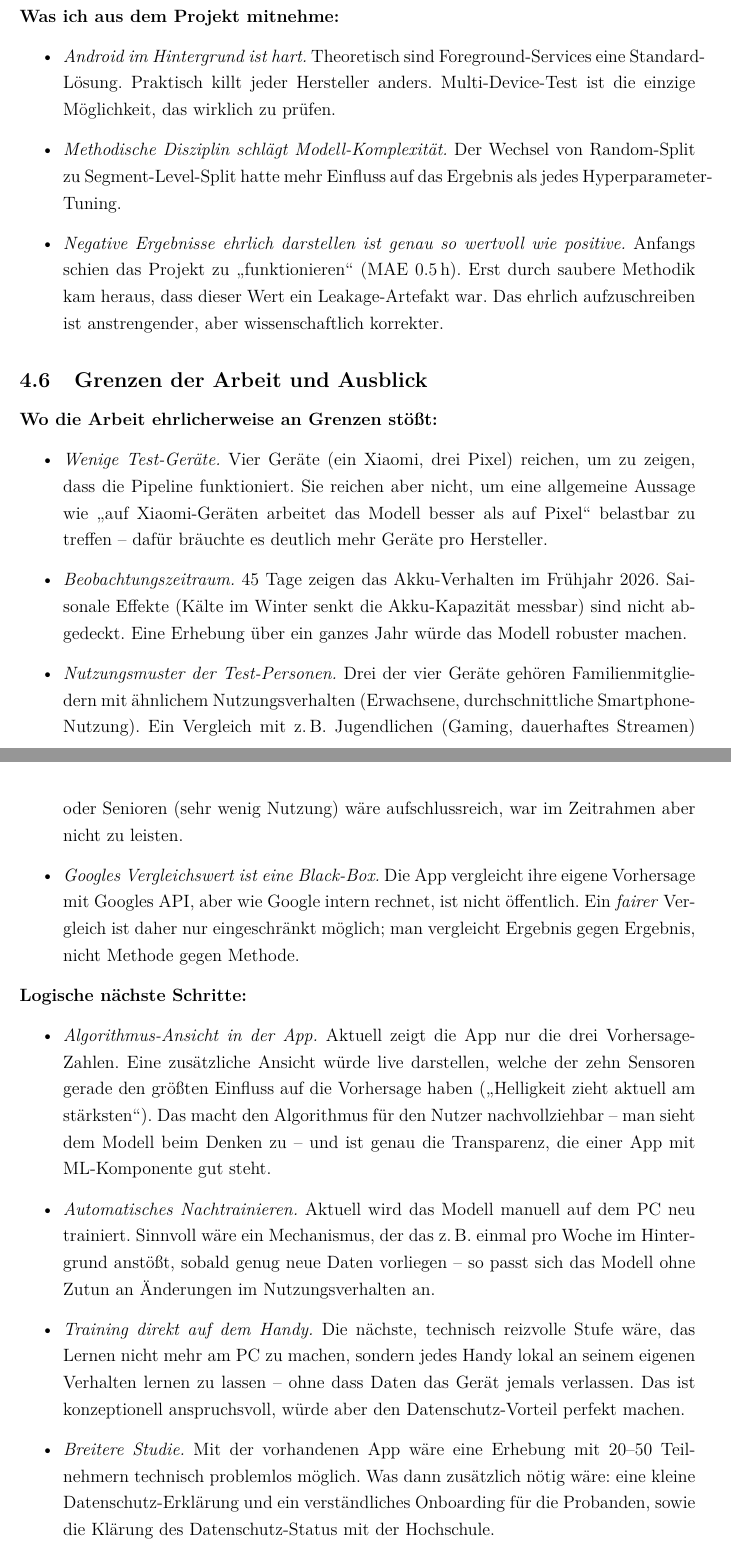
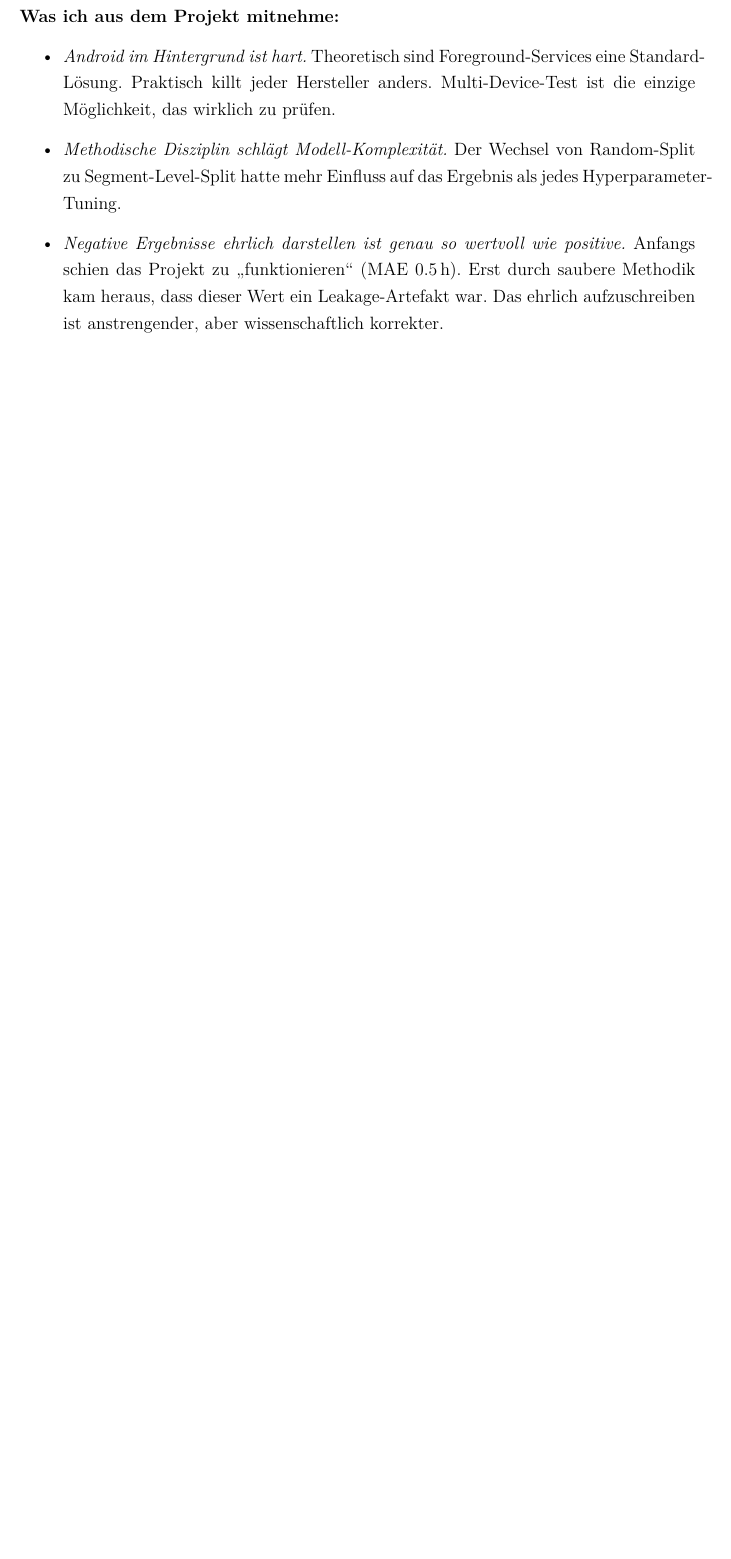
Before and after one commit to Keno-fsdf/HandyUsageRepo, a LaTeX document (portfolio/main.tex): two parts of pages 47 and 48 of 49 before the commit and part of page 47 of 48 after it, the two joined at a grey line, cut so that both start at the same text, the shorter picture padded with empty space. Compiled offline with pdfLaTeX.

Commit message:
Drop entire 'Grenzen der Arbeit und Ausblick' subsection 4.6
Section 4.6 was a Bachelor-thesis-style Limitations+Future-Work block
that didn't really belong in a portfolio. It dragged the deliverable
down in three ways: defensive limitation framing ('Sie reichen aber
nicht, um eine allgemeine Aussage wie X belastbar zu treffen' for an
X nobody had claimed), self-shrinking of strengths ('Ein fairer
Vergleich ist daher nur eingeschraenkt moeglich' weakens the
Genauigkeits-Tab that's a project highlight), and a meta-fazit
('Projekt behauptet nicht, dass das eigene Modell objektiv besser
ist als Googles ... Nachvollziehbarkeit ist der eigentliche Wert')
that explicitly shifts the value claim away from the actual result.

Plus 'sieben Wochen' anchor that we already removed elsewhere lived
on inside that fazit.

Removed wholesale -- portfolios don't need a Limitations chapter to
be complete. The Abschluss-Reflexion subsection above already
contains the honest 'Was funktioniert / Was noch nicht ideal ist'
self-assessment in less defensive form.

Co-Authored-By: Claude <noreply@anthropic.com>

```diff
--- a/portfolio/main.tex
+++ b/portfolio/main.tex
@@ -1901,61 +1901,3 @@ Debugging vor Ort.
   korrekter.
 \end{itemize}
 
-\subsection{Grenzen der Arbeit und Ausblick}
-\label{sec:limitations}
-
-\textbf{Wo die Arbeit ehrlicherweise an Grenzen stößt:}
-
-\begin{itemize}
-\item \emph{Wenige Test-Geräte.} Vier Geräte (ein Xiaomi, drei
-  Pixel) reichen, um zu zeigen, dass die Pipeline funktioniert.
-  Sie reichen aber nicht, um eine allgemeine Aussage wie
-  \glqq{}auf Xiaomi-Geräten arbeitet das Modell besser als auf
-  Pixel\grqq{} belastbar zu treffen -- dafür bräuchte es deutlich
-  mehr Geräte pro Hersteller.
-\item \emph{Beobachtungszeitraum.} 45~Tage zeigen das
-  Akku-Verhalten im Frühjahr 2026. Saisonale Effekte (Kälte im
-  Winter senkt die Akku-Kapazität messbar) sind nicht abgedeckt.
-  Eine Erhebung über ein ganzes Jahr würde das Modell robuster
-  machen.
-\item \emph{Nutzungsmuster der Test-Personen.} Drei der vier
-  Geräte gehören Familienmitgliedern mit ähnlichem Nutzungsverhalten
-  (Erwachsene, durchschnittliche Smartphone-Nutzung). Ein
-  Vergleich mit z.\,B.\ Jugendlichen (Gaming, dauerhaftes Streamen)
-  oder Senioren (sehr wenig Nutzung) wäre aufschlussreich, war
-  im Zeitrahmen aber nicht zu leisten.
-\item \emph{Googles Vergleichswert ist eine Black-Box.} Die App
-  vergleicht ihre eigene Vorhersage mit Googles API, aber wie
-  Google intern rechnet, ist nicht öffentlich. Ein \emph{fairer}
-  Vergleich ist daher nur eingeschränkt möglich; man vergleicht
-  Ergebnis gegen Ergebnis, nicht Methode gegen Methode.
-\end{itemize}
-
-\textbf{Logische nächste Schritte:}
-
-\begin{itemize}
-\item \emph{Algorithmus-Ansicht in der App.} Aktuell zeigt die App
-  nur die drei Vorhersage-Zahlen. Eine zusätzliche Ansicht würde
-  live darstellen, welche der zehn Sensoren gerade den größten
-  Einfluss auf die Vorhersage haben (\glqq{}Helligkeit zieht
-  aktuell am stärksten\grqq{}). Das macht den Algorithmus für den
-  Nutzer nachvollziehbar -- man sieht dem Modell beim Denken zu --
-  und ist genau die Transparenz, die einer App mit
-  ML-Komponente gut steht.
-\item \emph{Automatisches Nachtrainieren.} Aktuell wird das Modell
-  manuell auf dem PC neu trainiert. Sinnvoll wäre ein Mechanismus,
-  der das z.\,B.\ einmal pro Woche im Hintergrund anstößt, sobald
-  genug neue Daten vorliegen -- so passt sich das Modell ohne
-  Zutun an Änderungen im Nutzungsverhalten an.
-\item \emph{Training direkt auf dem Handy.} Die nächste, technisch
-  reizvolle Stufe wäre, das Lernen nicht mehr am PC zu machen,
-  sondern jedes Handy lokal an seinem eigenen Verhalten lernen zu
-  lassen -- ohne dass Daten das Gerät jemals verlassen. Das ist
-  konzeptionell anspruchsvoll, würde aber den Datenschutz-Vorteil
-  perfekt machen.
-\item \emph{Breitere Studie.} Mit der vorhandenen App wäre eine
-  Erhebung mit 20--50 Teilnehmern technisch problemlos möglich.
-  Was dann zusätzlich nötig wäre: eine kleine Datenschutz-Erklärung
-  und ein verständliches Onboarding für die Probanden, sowie die
-  Klärung des Datenschutz-Status mit der Hochschule.
-\end{itemize}
```
Also changed, not shown: portfolio/main.pdf, portfolio/main.tex (10 more changed lines).
